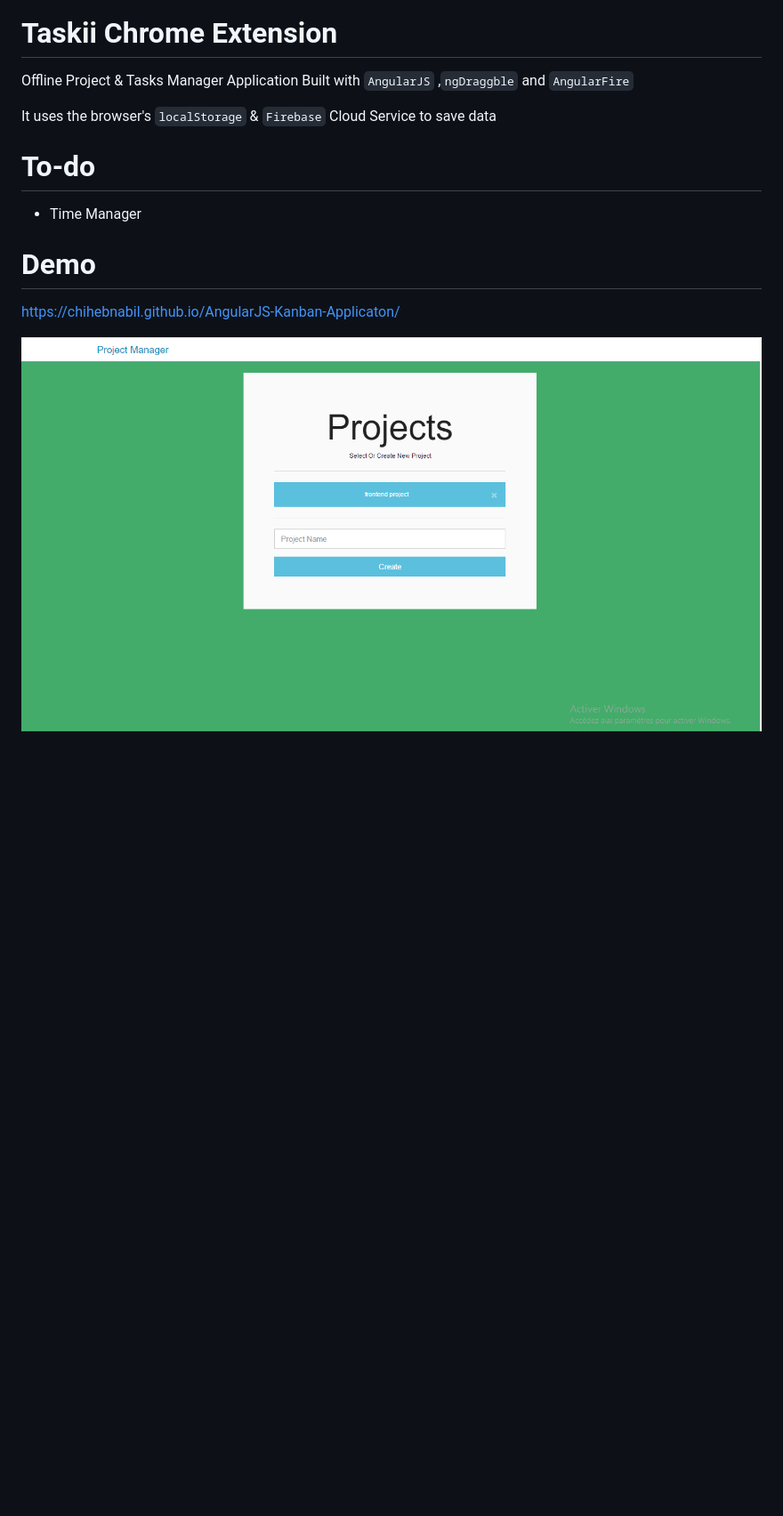
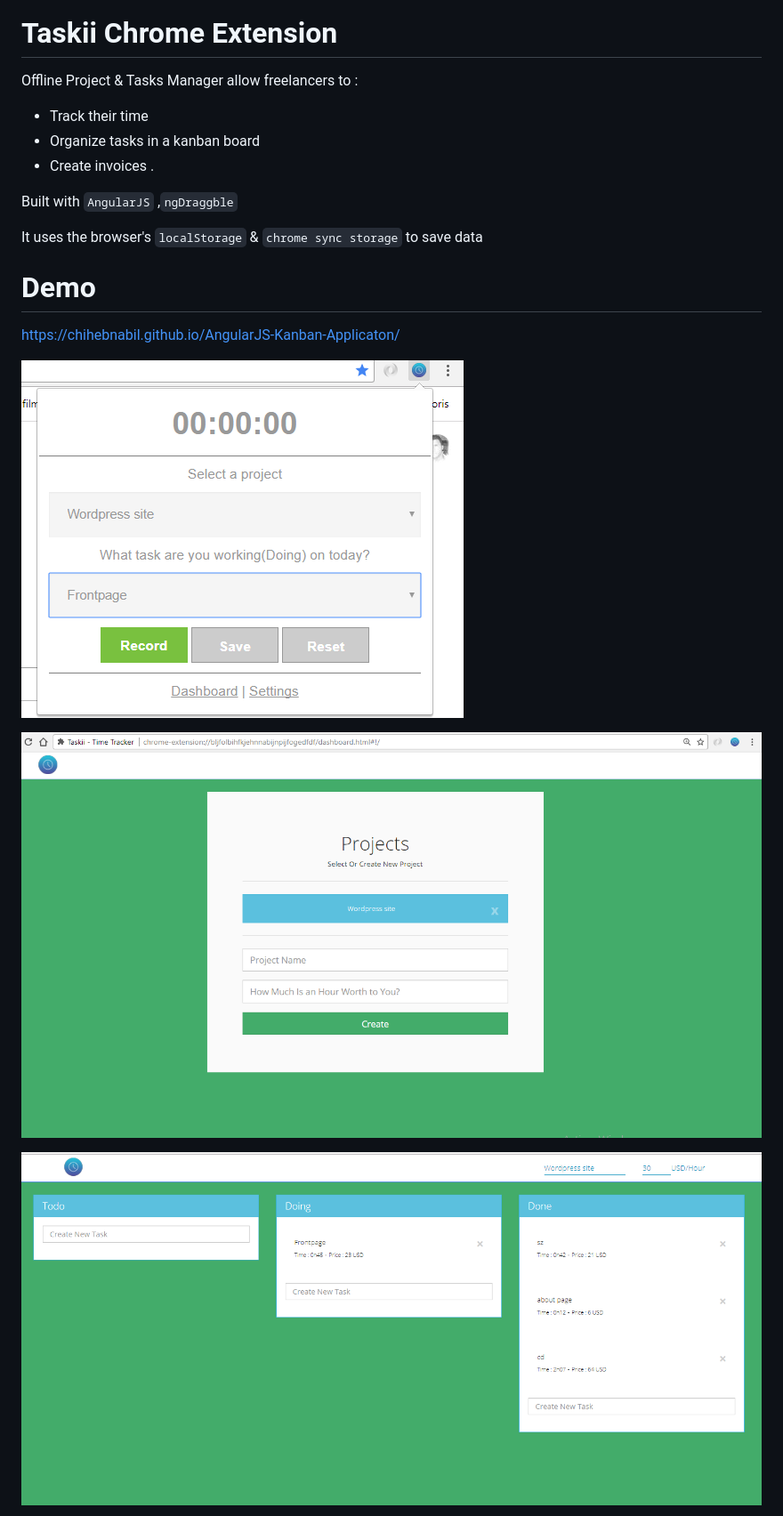
Before and after one commit to chihebnabil/AngularJS-Kanban-Applicaton, a Markdown page: readme.md, the part around the change printed below. Shown: that part at 89% size. Drawn GitHub-style; pictures changed too: project_manager.png (deleted), screenshots/create_project.png (added), screenshots/record.png (added); blank space fills up the shorter version.

```diff
--- a/readme.md
+++ b/readme.md
@@ -4,19 +4,24 @@
 
 Taskii Chrome Extension
 ==
-Offline Project & Tasks Manager Application Built with `AngularJS`  ,`ngDraggble` and `AngularFire`
+Offline Project & Tasks Manager allow freelancers to :
 
-It uses the browser's `localStorage` & `Firebase` Cloud Service to save data
+- Track their time
+- Organize tasks in a kanban board
+- Create invoices .
 
-To-do
-=======
-- Time Manager
+Built with `AngularJS`  ,`ngDraggble`
+
+It uses the browser's `localStorage` & `chrome sync storage`  to save data
+
 
 Demo
 ====
 https://chihebnabil.github.io/AngularJS-Kanban-Applicaton/
 
+![record](screenshots/record.png)
 
+![create_project](screenshots/create_project.png)
 
-![project_manager](/project_manager.png)
+![task_manager](screenshots/task_manager.png)
 
```
Also changed, not shown: other parts of readme.md (+1 -1 lines), screenshots/invoice.png (added), task_manager.png (deleted), 1 other file.
